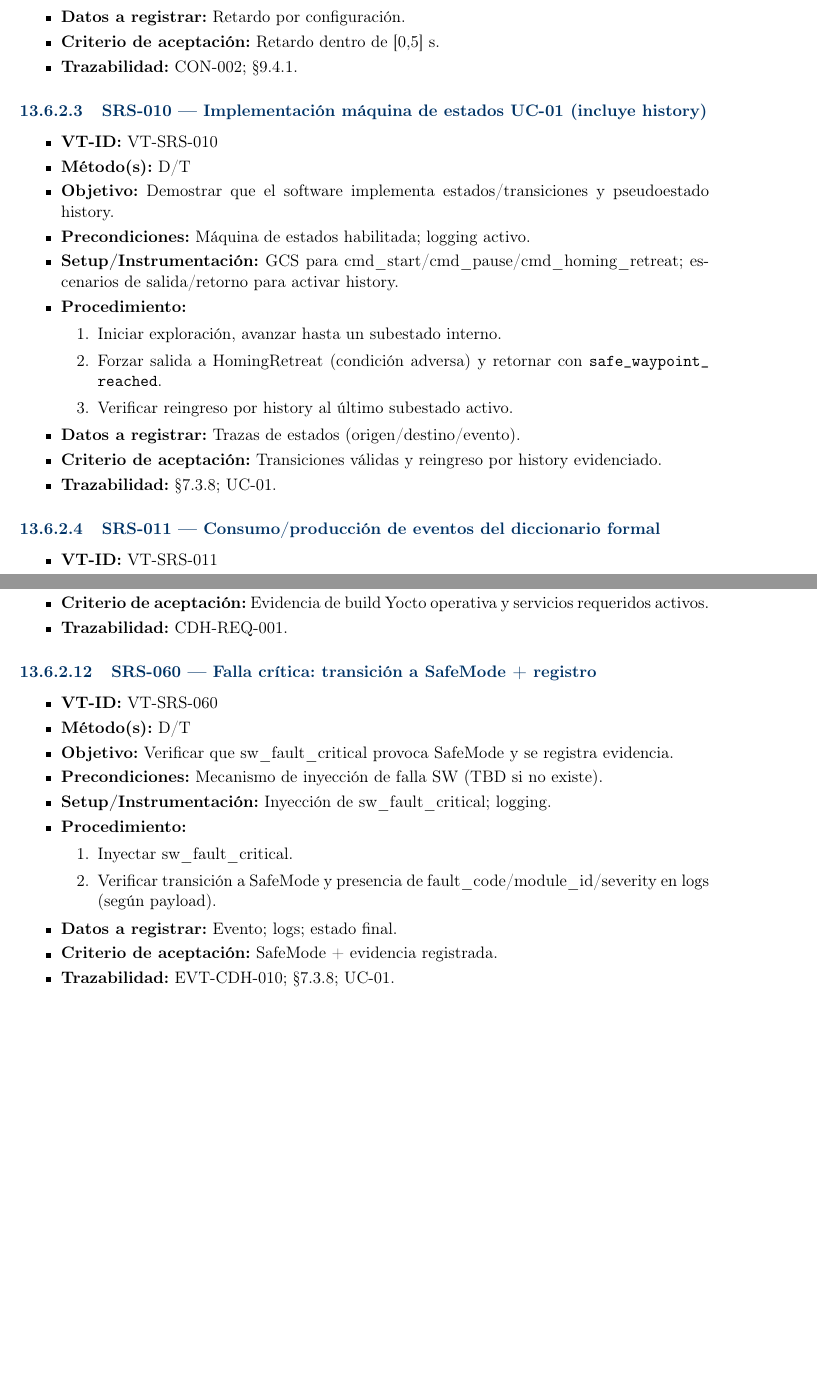
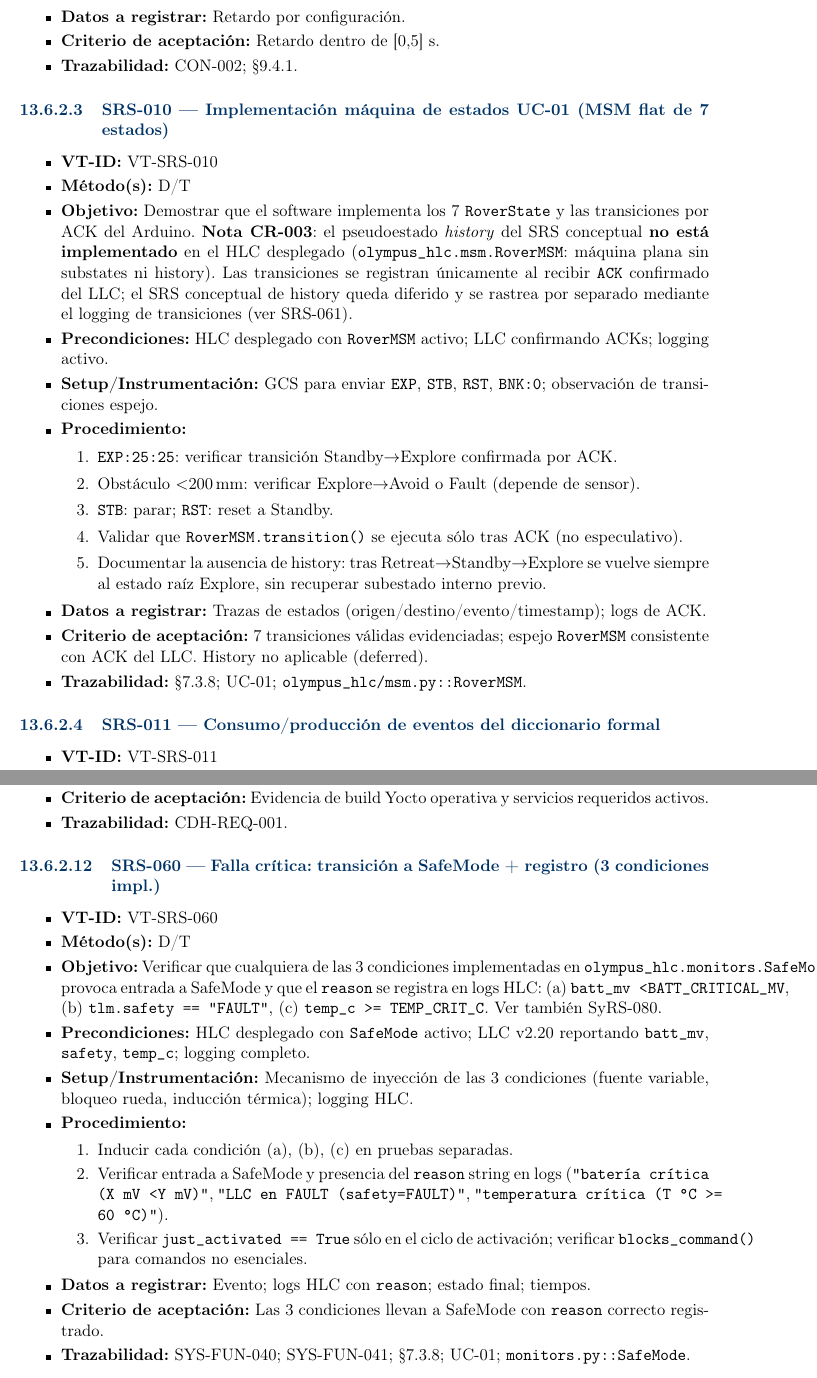
Before and after one commit to Alonso11/Olympus-Project-TFG-TEC, a LaTeX document (main.tex, which reads sections/s11b_teamtet_testcases.tex): two parts of pages 140 and 143 of 160, joined at a grey line, cut so that both start at the same text, the shorter picture padded with empty space. Compiled offline with pdfLaTeX.

Commit message:
docs(s11b-B): SRS test cases aligned with deployed HLC
Closes the s11b audit. Updated 4 SRS test cases whose acceptance
or scope diverged from the deployed olympus_hlc stack.

SRS-002 (Inyección latencia 0-5 s): mirror SyRS-051 fix — flag
  CON-002 as not implemented in the current HLC; test deferred
  until gcs_drive.py or CSP middleware exposes the delay knob.

SRS-010 (MSM history pseudostate): grep of olympus_hlc/msm.py
  confirms RoverMSM is a flat 7-state machine — no history
  pseudostate, no substates, no prev_state field. The conceptual
  SRS calls for history but the deployed mirror is intentionally
  flat (state only changes on ACK from the LLC). Rewrite the
  test to verify the actual flat behavior and explicitly mark
  history as deferred (CR-003); add a procedure step that
  documents the absence by checking the post-Retreat sequence
  always returns to the root Explore state.

SRS-030 (Latencia <=2 s p95): mirror SyRS-040 — add YOLOv8n-seg
  COCO baseline (~205 ms/frame, ~4.9 FPS on RPi5 CPU) so the
  verifier has a reference; note the per-stage timestamp
  instrumentation is still pending (flag SYS-FUN-031).

SRS-060 (SafeMode trigger): replace the generic
  "sw_fault_critical" path with the 3 actually-implemented
  conditions in SafeMode.update(): batt_mv < BATT_CRITICAL_MV,
  tlm.safety == "FAULT", temp_c >= TEMP_CRIT_C. Procedure now
  walks each condition separately, checks the reason string
  format and verifies just_activated semantics and
  blocks_command() gating.

PDF recompiles clean at 160 pages.

```diff
--- a/sections/s11b_teamtet_testcases.tex
+++ b/sections/s11b_teamtet_testcases.tex
@@ -535,22 +535,24 @@
   \item \TCTrace{CON-002; §9.4.1.}
 \end{tcblock}
 
-\paragraph{SRS-010 — Implementación máquina de estados UC-01 (incluye history)}
+\paragraph{SRS-010 — Implementación máquina de estados UC-01 (MSM flat de 7 estados)}
 \begin{tcblock}
   \item \TCID{VT-SRS-010}
   \item \TCMethod{D/T}
-  \item \TCObj{Demostrar que el software implementa estados/transiciones y pseudoestado history.}
-  \item \TCPre{Máquina de estados habilitada; logging activo.}
-  \item \TCSetup{GCS para cmd\_start/cmd\_pause/cmd\_homing\_retreat; escenarios de salida/retorno para activar history.}
+  \item \TCObj{Demostrar que el software implementa los 7 \texttt{RoverState} y las transiciones por ACK del Arduino. \textbf{Nota CR-003}: el pseudoestado \emph{history} del SRS conceptual \textbf{no está implementado} en el HLC desplegado (\texttt{olympus\_hlc.msm.RoverMSM}: máquina plana sin substates ni history). Las transiciones se registran únicamente al recibir \texttt{ACK} confirmado del LLC; el SRS conceptual de history queda diferido y se rastrea por separado mediante el logging de transiciones (ver SRS-061).}
+  \item \TCPre{HLC desplegado con \texttt{RoverMSM} activo; LLC confirmando ACKs; logging activo.}
+  \item \TCSetup{GCS para enviar \texttt{EXP}, \texttt{STB}, \texttt{RST}, \texttt{BNK:0}; observación de transiciones espejo.}
   \item \textbf{Procedimiento:}
     \begin{enumerate}
-      \item Iniciar exploración, avanzar hasta un subestado interno.
-      \item Forzar salida a HomingRetreat (condición adversa) y retornar con \texttt{safe\_\allowbreak waypoint\_\allowbreak reached}.
-      \item Verificar reingreso por history al último subestado activo.
+      \item \texttt{EXP:25:25}: verificar transición Standby$\rightarrow$Explore confirmada por ACK.
+      \item Obstáculo $<$200\,mm: verificar Explore$\rightarrow$Avoid o Fault (depende de sensor).
+      \item \texttt{STB}: parar; \texttt{RST}: reset a Standby.
+      \item Validar que \texttt{RoverMSM.transition()} se ejecuta sólo tras ACK (no especulativo).
+      \item Documentar la ausencia de history: tras Retreat$\rightarrow$Standby$\rightarrow$Explore se vuelve siempre al estado raíz Explore, sin recuperar subestado interno previo.
     \end{enumerate}
-  \item \TCData{Trazas de estados (origen/destino/evento).}
-  \item \TCAccept{Transiciones válidas y reingreso por history evidenciado.}
-  \item \TCTrace{§7.3.8; UC-01.}
+  \item \TCData{Trazas de estados (origen/destino/evento/timestamp); logs de ACK.}
+  \item \TCAccept{7 transiciones válidas evidenciadas; espejo \texttt{RoverMSM} consistente con ACK del LLC. History no aplicable (deferred).}
+  \item \TCTrace{\S\ref{subsec:uc01_states}; UC-01; \texttt{olympus\_hlc/msm.py::RoverMSM}.}
 \end{tcblock}
 
 \paragraph{SRS-011 — Consumo/producción de eventos del diccionario formal}
@@ -690,21 +692,22 @@
   \item \TCTrace{CDH-REQ-001.}
 \end{tcblock}
 
-\paragraph{SRS-060 — Falla crítica: transición a SafeMode + registro}
+\paragraph{SRS-060 — Falla crítica: transición a SafeMode + registro (3 condiciones impl.)}
 \begin{tcblock}
   \item \TCID{VT-SRS-060}
   \item \TCMethod{D/T}
-  \item \TCObj{Verificar que sw\_fault\_critical provoca SafeMode y se registra evidencia.}
-  \item \TCPre{Mecanismo de inyección de falla SW (TBD si no existe).}
-  \item \TCSetup{Inyección de sw\_fault\_critical; logging.}
+  \item \TCObj{Verificar que cualquiera de las 3 condiciones implementadas en \texttt{olympus\_hlc.monitors.SafeMode.update()} provoca entrada a SafeMode y que el \texttt{reason} se registra en logs HLC: (a) \texttt{batt\_mv < BATT\_CRITICAL\_MV}, (b) \texttt{tlm.safety == "FAULT"}, (c) \texttt{temp\_c >= TEMP\_CRIT\_C}. Ver también SyRS-080.}
+  \item \TCPre{HLC desplegado con \texttt{SafeMode} activo; LLC v2.20 reportando \texttt{batt\_mv}, \texttt{safety}, \texttt{temp\_c}; logging completo.}
+  \item \TCSetup{Mecanismo de inyección de las 3 condiciones (fuente variable, bloqueo rueda, inducción térmica); logging HLC.}
   \item \textbf{Procedimiento:}
     \begin{enumerate}
-      \item Inyectar sw\_fault\_critical.
-      \item Verificar transición a SafeMode y presencia de fault\_code/module\_id/severity en logs (según payload).
+      \item Inducir cada condición (a), (b), (c) en pruebas separadas.
+      \item Verificar entrada a SafeMode y presencia del \texttt{reason} string en logs (\texttt{"batería crítica (X mV < Y mV)"}, \texttt{"LLC en FAULT (safety=FAULT)"}, \texttt{"temperatura crítica (T °C >= 60 °C)"}).
+      \item Verificar \texttt{just\_activated == True} sólo en el ciclo de activación; verificar \texttt{blocks\_command()} para comandos no esenciales.
     \end{enumerate}
-  \item \TCData{Evento; logs; estado final.}
-  \item \TCAccept{SafeMode + evidencia registrada.}
-  \item \TCTrace{EVT-CDH-010; §7.3.8; UC-01.}
+  \item \TCData{Evento; logs HLC con \texttt{reason}; estado final; tiempos.}
+  \item \TCAccept{Las 3 condiciones llevan a SafeMode con \texttt{reason} correcto registrado.}
+  \item \TCTrace{SYS-FUN-040; SYS-FUN-041; \S\ref{subsec:uc01_states}; UC-01; \texttt{monitors.py::SafeMode}.}
 \end{tcblock}
 
 \paragraph{SRS-061 — Auditabilidad (logs de transiciones)}
```
Also changed, not shown: sections/s11b_teamtet_testcases.tex (10 more changed lines).
